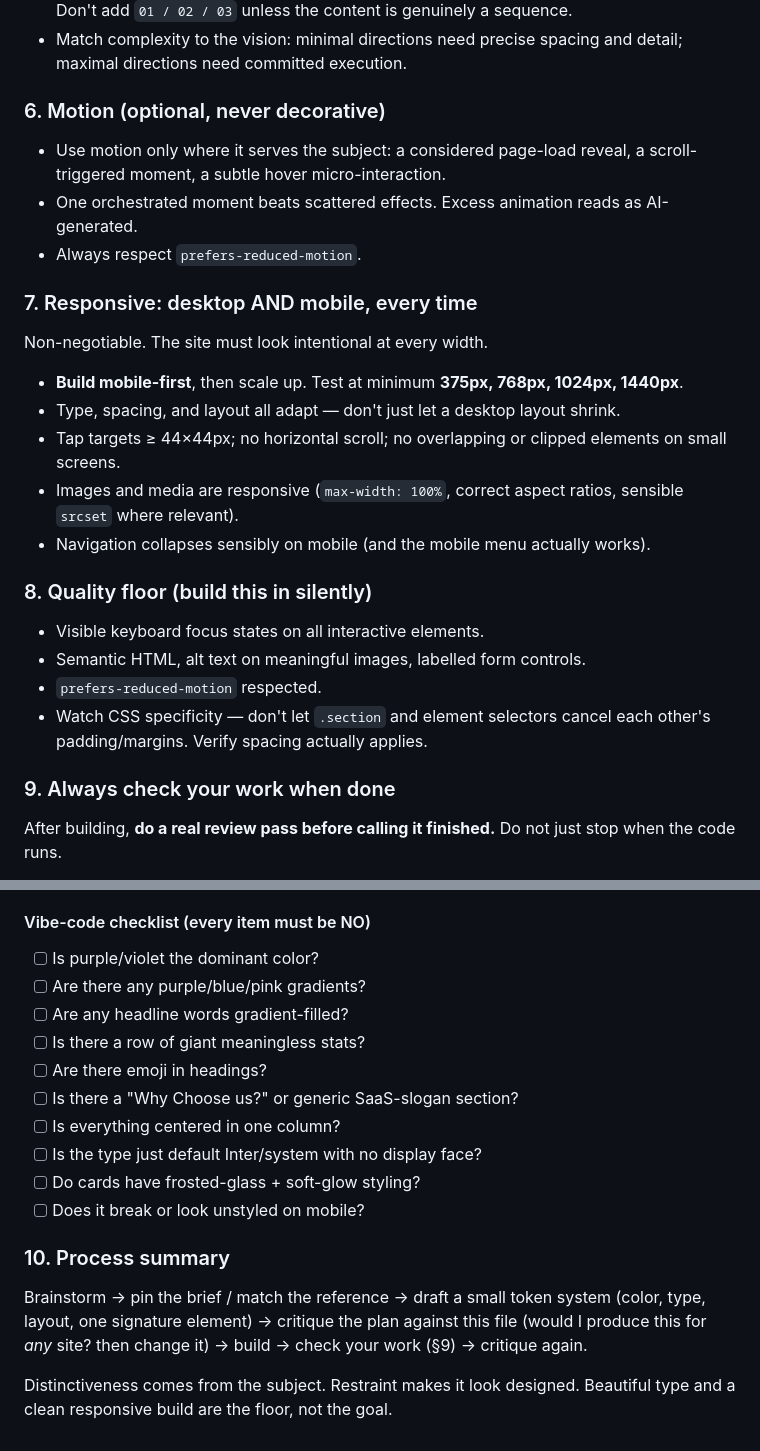
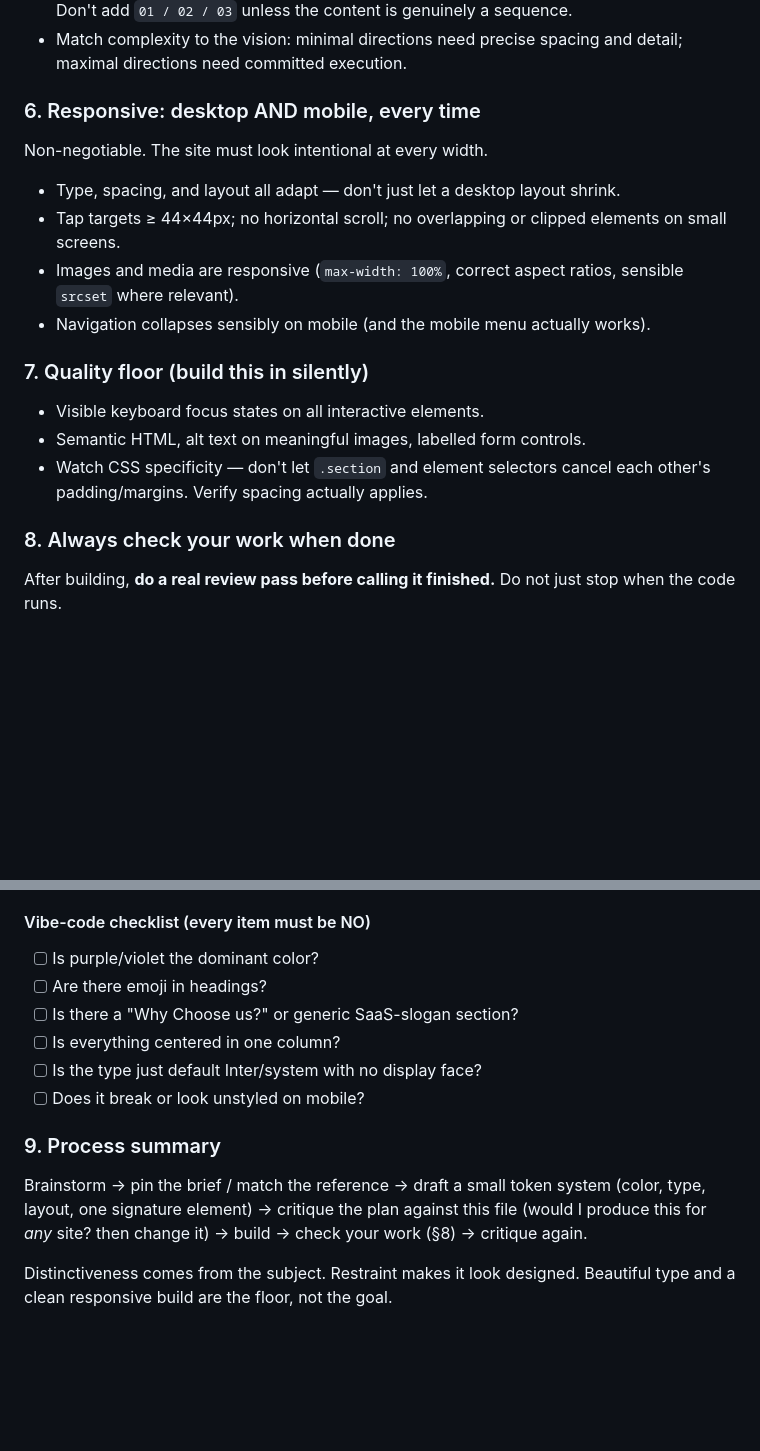
Before and after one commit to garrettwwalker/decision-model-ui-v2, a Markdown page: CLAUDE.md, 2 parts joined by grey strips. GitHub-like rendering; blank space fills up the shorter version.

Commit message:
Trim design standards in CLAUDE.md
Remove the motion section, the stat-block and glassmorphism bans,
the mobile-first breakpoint rule, and the matching checklist items.

Co-Authored-By: Claude Opus 5.5 <noreply@anthropic.com>

```diff
--- a/CLAUDE.md
+++ b/CLAUDE.md
@@ -110,18 +106,10 @@ Type carries the personality. Never leave it as a default.
 - Match complexity to the vision: minimal directions need precise spacing and detail;
   maximal directions need committed execution.
 
-### 6. Motion (optional, never decorative)
-
-- Use motion only where it serves the subject: a considered page-load reveal, a scroll-
-  triggered moment, a subtle hover micro-interaction.
-- One orchestrated moment beats scattered effects. Excess animation reads as AI-generated.
-- Always respect `prefers-reduced-motion`.
-
-### 7. Responsive: desktop AND mobile, every time
+### 6. Responsive: desktop AND mobile, every time
 
 Non-negotiable. The site must look intentional at every width.
 
-- **Build mobile-first**, then scale up. Test at minimum **375px, 768px, 1024px, 1440px**.
 - Type, spacing, and layout all adapt — don't just let a desktop layout shrink.
 - Tap targets ≥ 44×44px; no horizontal scroll; no overlapping or clipped elements on small
   screens.
@@ -129,15 +117,14 @@ Non-negotiable. The site must look intentional at every width.
   `srcset` where relevant).
 - Navigation collapses sensibly on mobile (and the mobile menu actually works).
 
-### 8. Quality floor (build this in silently)
+### 7. Quality floor (build this in silently)
 
 - Visible keyboard focus states on all interactive elements.
 - Semantic HTML, alt text on meaningful images, labelled form controls.
-- `prefers-reduced-motion` respected.
 - Watch CSS specificity — don't let `.section` and element selectors cancel each other's
   padding/margins. Verify spacing actually applies.
 
-### 9. Always check your work when done
+### 8. Always check your work when done
 
 After building, **do a real review pass before calling it finished.** Do not just stop when
 the code runs.
@@ -154,21 +141,17 @@ the code runs.
 
 #### Vibe-code checklist (every item must be NO)
 - [ ] Is purple/violet the dominant color?
-- [ ] Are there any purple/blue/pink gradients?
-- [ ] Are any headline words gradient-filled?
-- [ ] Is there a row of giant meaningless stats?
 - [ ] Are there emoji in headings?
 - [ ] Is there a "Why Choose us?" or generic SaaS-slogan section?
 - [ ] Is everything centered in one column?
 - [ ] Is the type just default Inter/system with no display face?
-- [ ] Do cards have frosted-glass + soft-glow styling?
 - [ ] Does it break or look unstyled on mobile?
 
-### 10. Process summary
+### 9. Process summary
 
 Brainstorm → pin the brief / match the reference → draft a small token system (color, type,
 layout, one signature element) → critique the plan against this file (would I produce this for
-*any* site? then change it) → build → check your work (§9) → critique again.
+*any* site? then change it) → build → check your work (§8) → critique again.
 
 Distinctiveness comes from the subject. Restraint makes it look designed. Beautiful type and a
 clean responsive build are the floor, not the goal.
```
Also changed, not shown: other parts of CLAUDE.md (+1 -5 lines).
